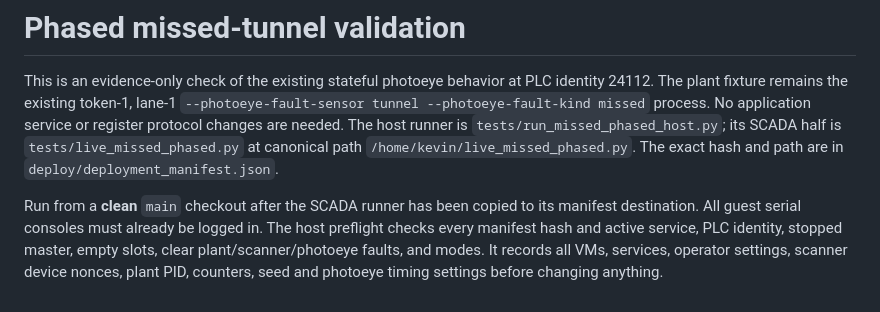
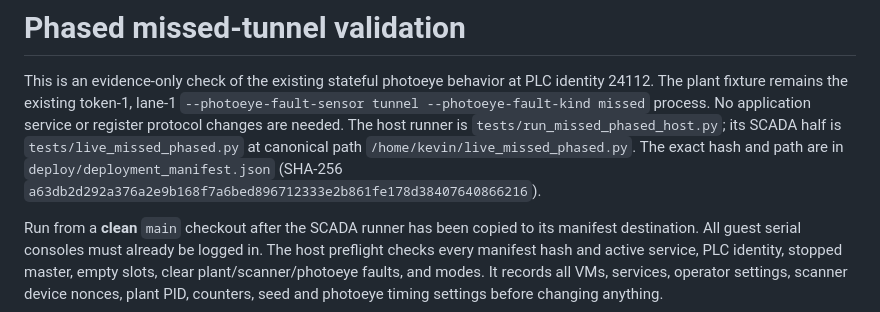
Before and after one commit to berryk6490/ics-sorter-range, a Markdown page: MISSED_TUNNEL_VALIDATION.md, the part around one of its changes. Drawn GitHub-style.

Commit message:
Record phased missed-tunnel live evidence

```diff
--- a/MISSED_TUNNEL_VALIDATION.md
+++ b/MISSED_TUNNEL_VALIDATION.md
@@ -7,7 +7,8 @@ No application service or register protocol changes are needed. The host
 runner is `tests/run_missed_phased_host.py`; its SCADA half is
 `tests/live_missed_phased.py` at canonical path
 `/home/kevin/live_missed_phased.py`. The exact hash and path are in
-`deploy/deployment_manifest.json`.
+`deploy/deployment_manifest.json` (SHA-256
+`a63db2d292a376a2e9b168f7a6bed896712333e2b861fe178d38407640866216`).
 
 Run from a **clean** `main` checkout after the SCADA runner has been copied to
 its manifest destination. All guest serial consoles must already be logged in.
```
Also changed, not shown: other parts of MISSED_TUNNEL_VALIDATION.md (+93 -0 lines).
